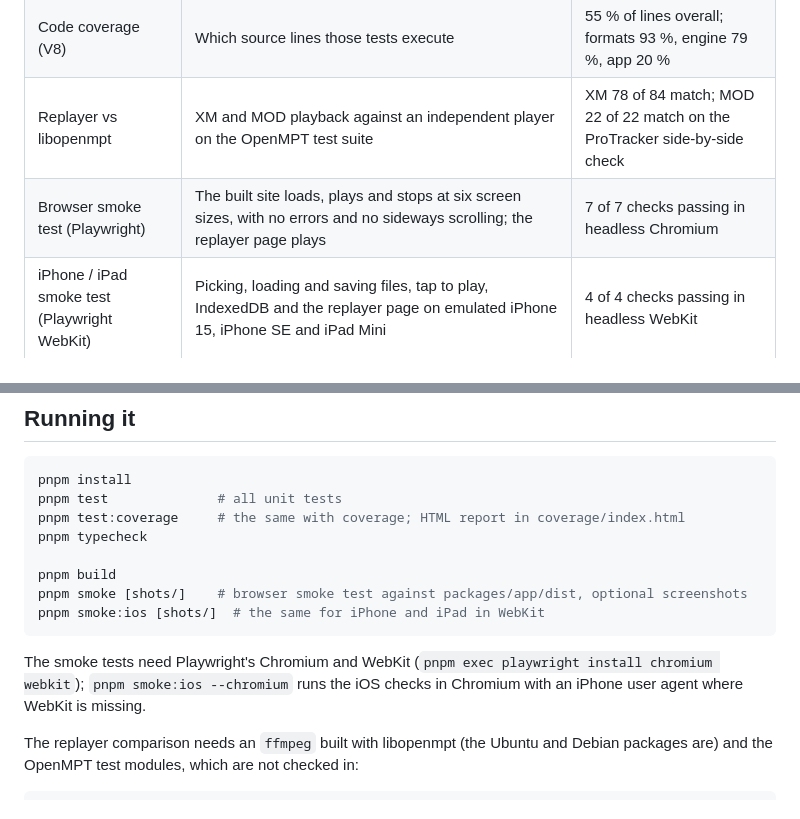
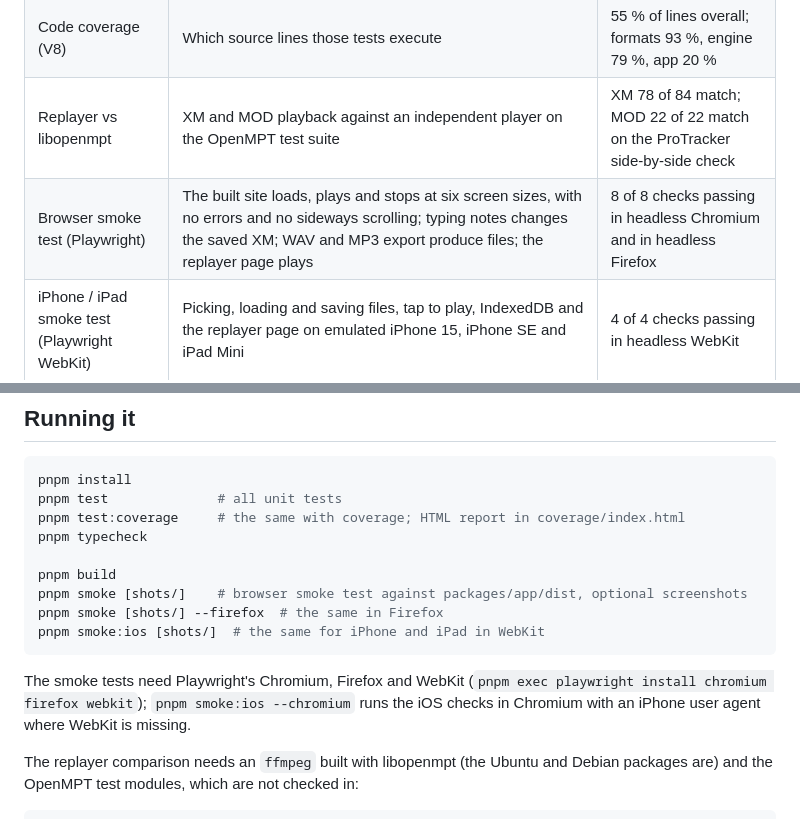
Before and after one commit to wirehack7/webtracker, a Markdown page: docs/TESTING.md, 2 parts joined by grey strips. GitHub-like rendering.

Commit message:
Note the Firefox smoke run in the testing doc
Co-Authored-By: Claude Opus 5.5 (1M context) <noreply@anthropic.com>
Claude-Session: https://claude.ai/code/session_015CCHBHGq7Cv92PRnqmhUiz

````diff
--- a/docs/TESTING.md
+++ b/docs/TESTING.md
@@ -16,7 +16,7 @@ Numbers are from 2026-10-25. The CI job summaries always show the current ones:
 | Unit tests (Vitest) | Loaders, writers, replayer rules, editing, sharing, Jam sync, encoders | 248 tests in 40 files, all passing |
 | Code coverage (V8) | Which source lines those tests execute | 55 % of lines overall; formats 93 %, engine 79 %, app 20 % |
 | Replayer vs libopenmpt | XM and MOD playback against an independent player on the OpenMPT test suite | XM 78 of 84 match; MOD 22 of 22 match on the ProTracker side-by-side check |
-| Browser smoke test (Playwright) | The built site loads, plays and stops at six screen sizes, with no errors and no sideways scrolling; the replayer page plays | 7 of 7 checks passing in headless Chromium |
+| Browser smoke test (Playwright) | The built site loads, plays and stops at six screen sizes, with no errors and no sideways scrolling; typing notes changes the saved XM; WAV and MP3 export produce files; the replayer page plays | 8 of 8 checks passing in headless Chromium and in headless Firefox |
 | iPhone / iPad smoke test (Playwright WebKit) | Picking, loading and saving files, tap to play, IndexedDB and the replayer page on emulated iPhone 15, iPhone SE and iPad Mini | 4 of 4 checks passing in headless WebKit |
 | Type check | TypeScript in strict mode (`noUncheckedIndexedAccess`, `exactOptionalPropertyTypes`) across all packages | Clean |
 
@@ -30,11 +30,12 @@ pnpm typecheck
 
 pnpm build
 pnpm smoke [shots/]    # browser smoke test against packages/app/dist, optional screenshots
+pnpm smoke [shots/] --firefox  # the same in Firefox
 pnpm smoke:ios [shots/]  # the same for iPhone and iPad in WebKit
 ```
 
-The smoke tests need Playwright's Chromium and WebKit
-(`pnpm exec playwright install chromium webkit`); `pnpm smoke:ios --chromium`
+The smoke tests need Playwright's Chromium, Firefox and WebKit
+(`pnpm exec playwright install chromium firefox webkit`); `pnpm smoke:ios --chromium`
 runs the iOS checks in Chromium with an iPhone user agent where WebKit is missing.
 
 The replayer comparison needs an `ffmpeg` built with libopenmpt (the Ubuntu and
````
